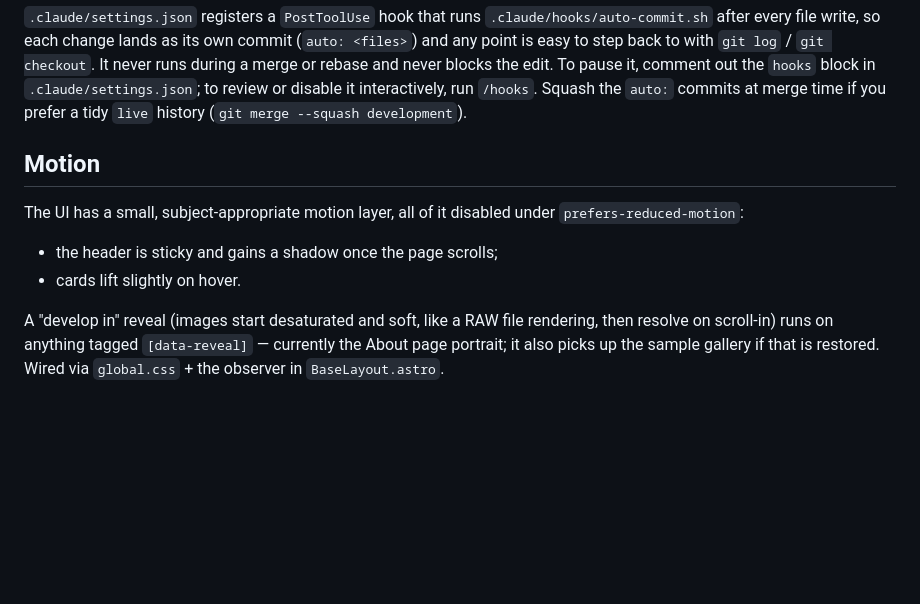
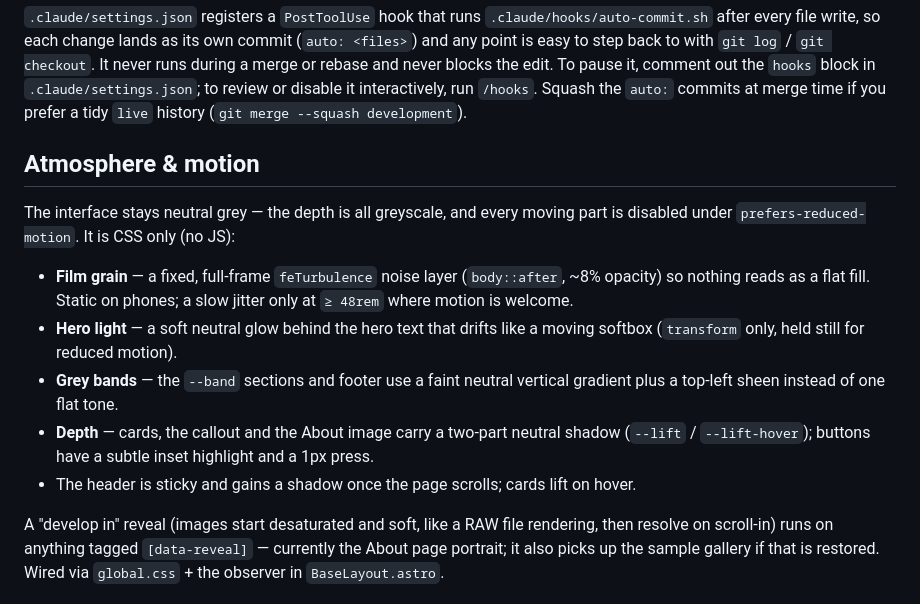
Before and after one commit to iamHarinda/iamharinda_com, a Markdown page: README.md, the part around the change. Rendered like a GitHub page; blank space fills up the shorter version.

Commit message:
auto: README.md
Co-Authored-By: Claude Sonnet 5 <noreply@anthropic.com>

```diff
--- a/README.md
+++ b/README.md
@@ -259,13 +259,23 @@ blocks the edit. To pause it, comment out the `hooks` block in
 Squash the `auto:` commits at merge time if you prefer a tidy `live` history
 (`git merge --squash development`).
 
-## Motion
+## Atmosphere & motion
 
-The UI has a small, subject-appropriate motion layer, all of it disabled under
-`prefers-reduced-motion`:
+The interface stays neutral grey — the depth is all greyscale, and every moving
+part is disabled under `prefers-reduced-motion`. It is CSS only (no JS):
 
-- the header is sticky and gains a shadow once the page scrolls;
-- cards lift slightly on hover.
+- **Film grain** — a fixed, full-frame `feTurbulence` noise layer (`body::after`,
+  ~8% opacity) so nothing reads as a flat fill. Static on phones; a slow jitter
+  only at `≥ 48rem` where motion is welcome.
+- **Hero light** — a soft neutral glow behind the hero text that drifts like a
+  moving softbox (`transform` only, held still for reduced motion).
+- **Grey bands** — the `--band` sections and footer use a faint neutral vertical
+  gradient plus a top-left sheen instead of one flat tone.
+- **Depth** — cards, the callout and the About image carry a two-part neutral
+  shadow (`--lift` / `--lift-hover`); buttons have a subtle inset highlight and a
+  1px press.
+- The header is sticky and gains a shadow once the page scrolls; cards lift on
+  hover.
 
 A "develop in" reveal (images start desaturated and soft, like a RAW file
 rendering, then resolve on scroll-in) runs on anything tagged `[data-reveal]` —
```
